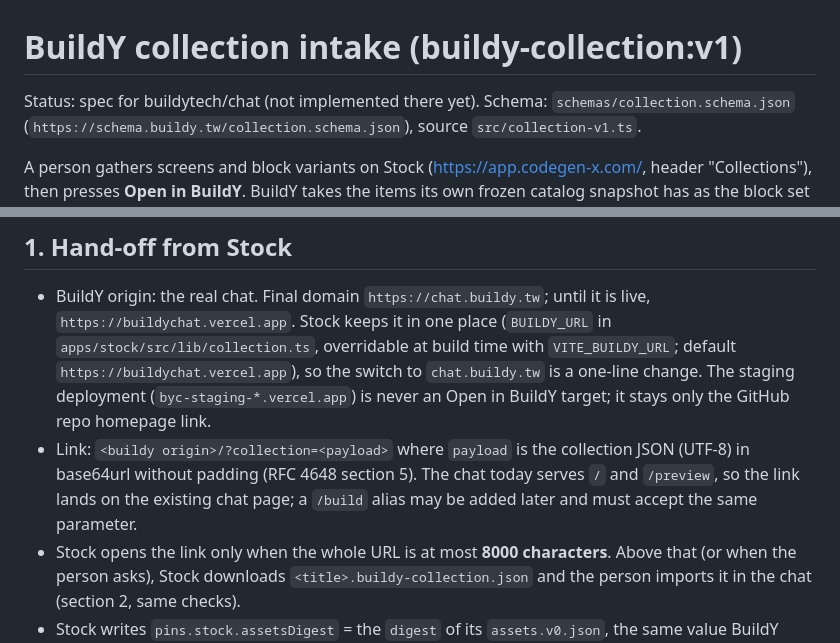
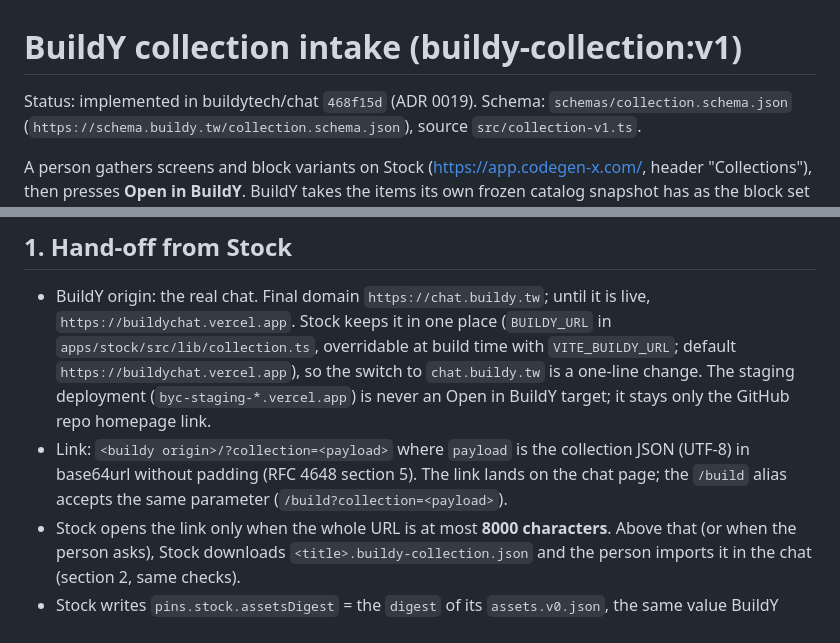
Before and after one commit to ui8kit/contract, a Markdown page: docs/collection-intake.md, 2 parts joined by grey strips. Rendered like a GitHub page.

Commit message:
docs: collection intake implemented in the chat (ADR 0019, /build alias) (alexy-os/chaosbun#151)

```diff
--- a/docs/collection-intake.md
+++ b/docs/collection-intake.md
@@ -1,6 +1,6 @@
 # BuildY collection intake (buildy-collection:v1)
 
-Status: spec for buildytech/chat (not implemented there yet). Schema: `schemas/collection.schema.json`
+Status: implemented in buildytech/chat `468f15d` (ADR 0019). Schema: `schemas/collection.schema.json`
 (`https://schema.buildy.tw/collection.schema.json`), source `src/collection-v1.ts`.
 
 A person gathers screens and block variants on Stock (https://app.codegen-x.com/, header "Collections"), then presses
@@ -16,8 +16,8 @@ Items the snapshot does not have are skipped and named in one short note, never
   The staging deployment (`byc-staging-*.vercel.app`) is never an Open in BuildY target; it stays only the GitHub repo
   homepage link.
 - Link: `<buildy origin>/?collection=<payload>` where `payload` is the collection JSON (UTF-8) in base64url without
-  padding (RFC 4648 section 5). The chat today serves `/` and `/preview`, so the link lands on the existing chat page;
-  a `/build` alias may be added later and must accept the same parameter.
+  padding (RFC 4648 section 5). The link lands on the chat page; the `/build` alias accepts the same parameter
+  (`/build?collection=<payload>`).
 - Stock opens the link only when the whole URL is at most **8000 characters**. Above that (or when the person asks),
   Stock downloads `<title>.buildy-collection.json` and the person imports it in the chat (section 2, same checks).
 - Stock writes `pins.stock.assetsDigest` = the `digest` of its `assets.v0.json`, the same value BuildY records as
```
